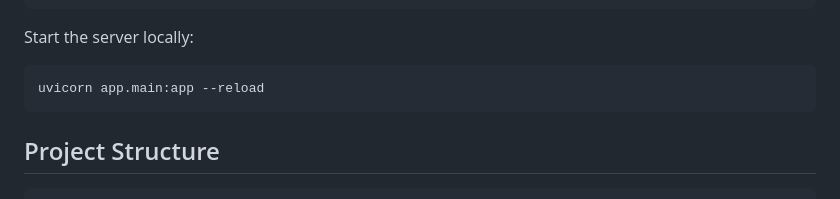
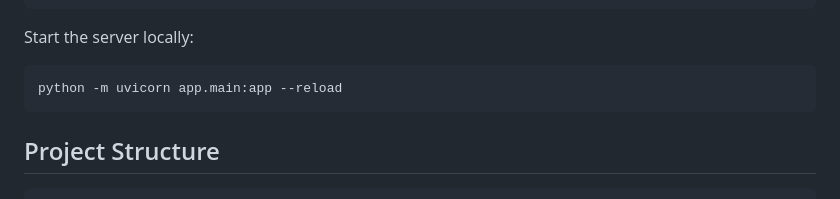
Before and after one commit to thagikura/devin-vuln-triage, a Markdown page: README.md, the part around the change. GitHub-like rendering.

Commit message:
docs: use python -m uvicorn for venv compatibility
Co-Authored-By: Takeshi <shiketa1999@gmail.com>

````diff
--- a/README.md
+++ b/README.md
@@ -317,7 +317,7 @@ python -m pytest tests/ -v
 Start the server locally:
 
 ```bash
-uvicorn app.main:app --reload
+python -m uvicorn app.main:app --reload
 ```
 
 ## Project Structure
````
